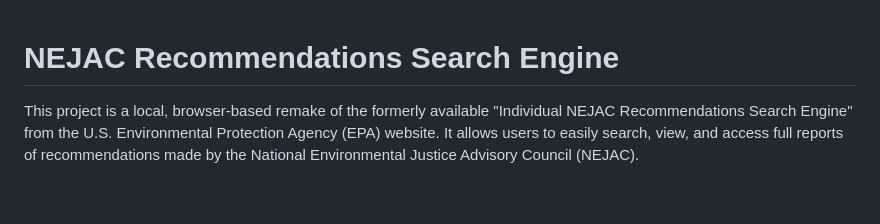
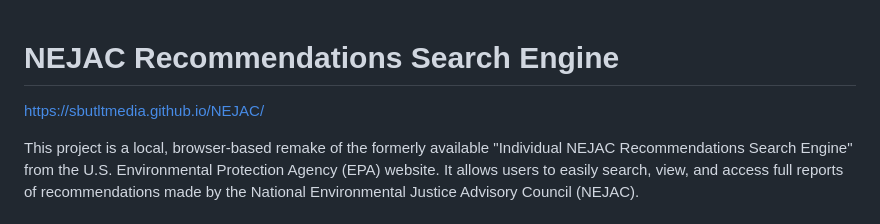
Before and after one commit to SBUtltmedia/NEJAC, a Markdown page: README.md, the part around the change. GitHub-like rendering; blank space fills up the shorter version.

Commit message:
added link in readme

```diff
--- a/README.md
+++ b/README.md
@@ -1,4 +1,6 @@
 # NEJAC Recommendations Search Engine
+
+https://sbutltmedia.github.io/NEJAC/
 
 This project is a local, browser-based remake of the formerly available "Individual NEJAC Recommendations Search Engine" from the U.S. Environmental Protection Agency (EPA) website. It allows users to easily search, view, and access full reports of recommendations made by the National Environmental Justice Advisory Council (NEJAC).
 
```
